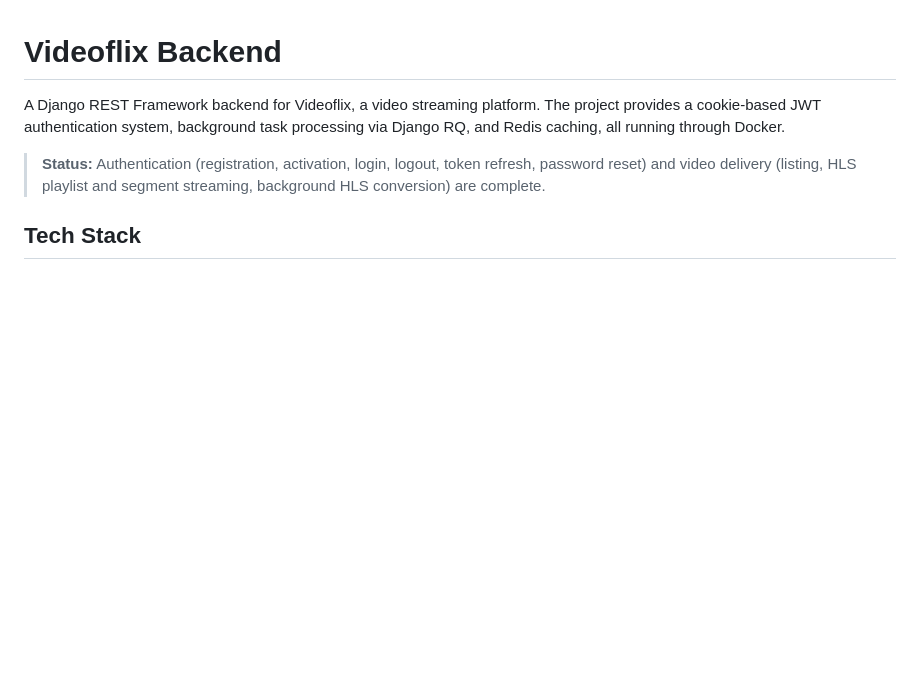
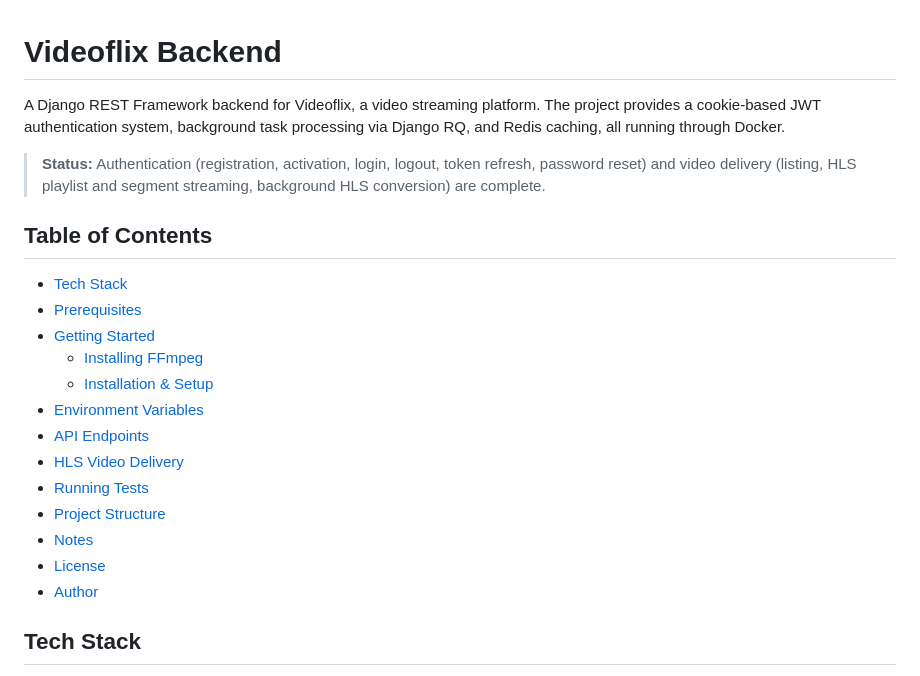
Before and after one commit to PatLiCoding/Videoflix, a Markdown page: README.md, the part around one of its changes. Drawn GitHub-style; blank space fills up the shorter version.

```diff
--- a/README.md
+++ b/README.md
@@ -7,6 +7,22 @@ processing via Django RQ, and Redis caching, all running through Docker.
 > **Status:** Authentication (registration, activation, login, logout, token
 > refresh, password reset) and video delivery (listing, HLS playlist and
 > segment streaming, background HLS conversion) are complete.
+
+## Table of Contents
+
+- [Tech Stack](#tech-stack)
+- [Prerequisites](#prerequisites)
+- [Getting Started](#getting-started)
+  - [Installing FFmpeg](#installing-ffmpeg)
+  - [Installation & Setup](#installation--setup)
+- [Environment Variables](#environment-variables)
+- [API Endpoints](#api-endpoints)
+- [HLS Video Delivery](#hls-video-delivery)
+- [Running Tests](#running-tests)
+- [Project Structure](#project-structure)
+- [Notes](#notes)
+- [License](#license)
+- [Author](#author)
 
 ## Tech Stack
 
```
Also changed, not shown: other parts of README.md (+56 -7 lines).
